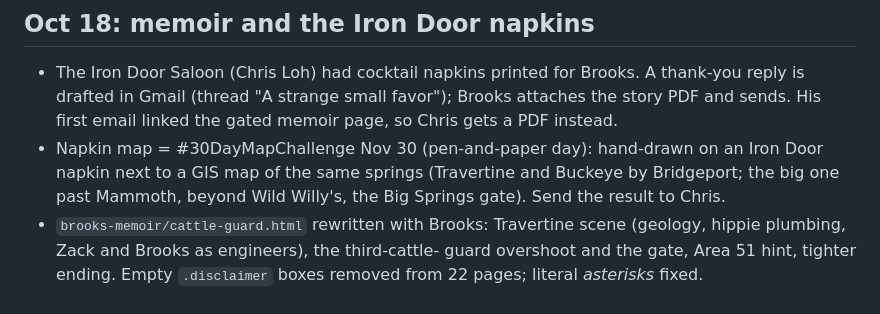
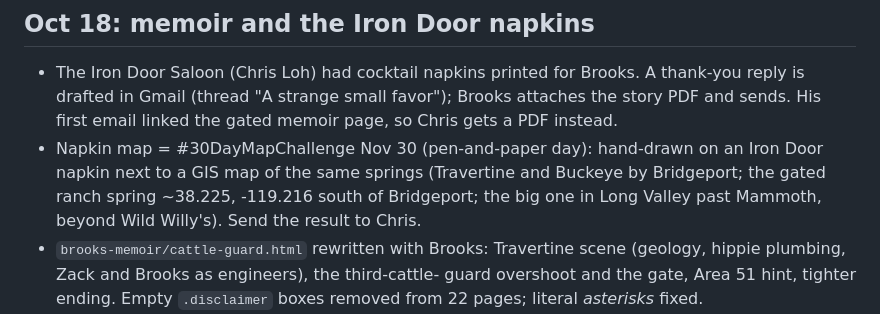
Before and after one commit to bdgroves/mother-lode, a Markdown page: HANDOFF.md, the part around the change. GitHub-like rendering.

Commit message:
HANDOFF: napkin springs corrected
Co-Authored-By: Claude Opus 5.5 <noreply@anthropic.com>
Claude-Session: https://claude.ai/code/session_01XT8v9DF68cFLbibUaHUWWu

```diff
--- a/HANDOFF.md
+++ b/HANDOFF.md
@@ -29,8 +29,8 @@ Start here in a new chat. Read this file, then `README.md`. Do a fresh
   page, so Chris gets a PDF instead.
 - Napkin map = #30DayMapChallenge Nov 30 (pen-and-paper day): hand-drawn on
   an Iron Door napkin next to a GIS map of the same springs (Travertine and
-  Buckeye by Bridgeport; the big one past Mammoth, beyond Wild Willy's, the
-  Big Springs gate). Send the result to Chris.
+  Buckeye by Bridgeport; the gated ranch spring ~38.225, -119.216 south of
+  Bridgeport; the big one in Long Valley past Mammoth, beyond Wild Willy's). Send the result to Chris.
 - `brooks-memoir/cattle-guard.html` rewritten with Brooks: Travertine scene
   (geology, hippie plumbing, Zack and Brooks as engineers), the third-cattle-
   guard overshoot and the gate, Area 51 hint, tighter ending. Empty
```
